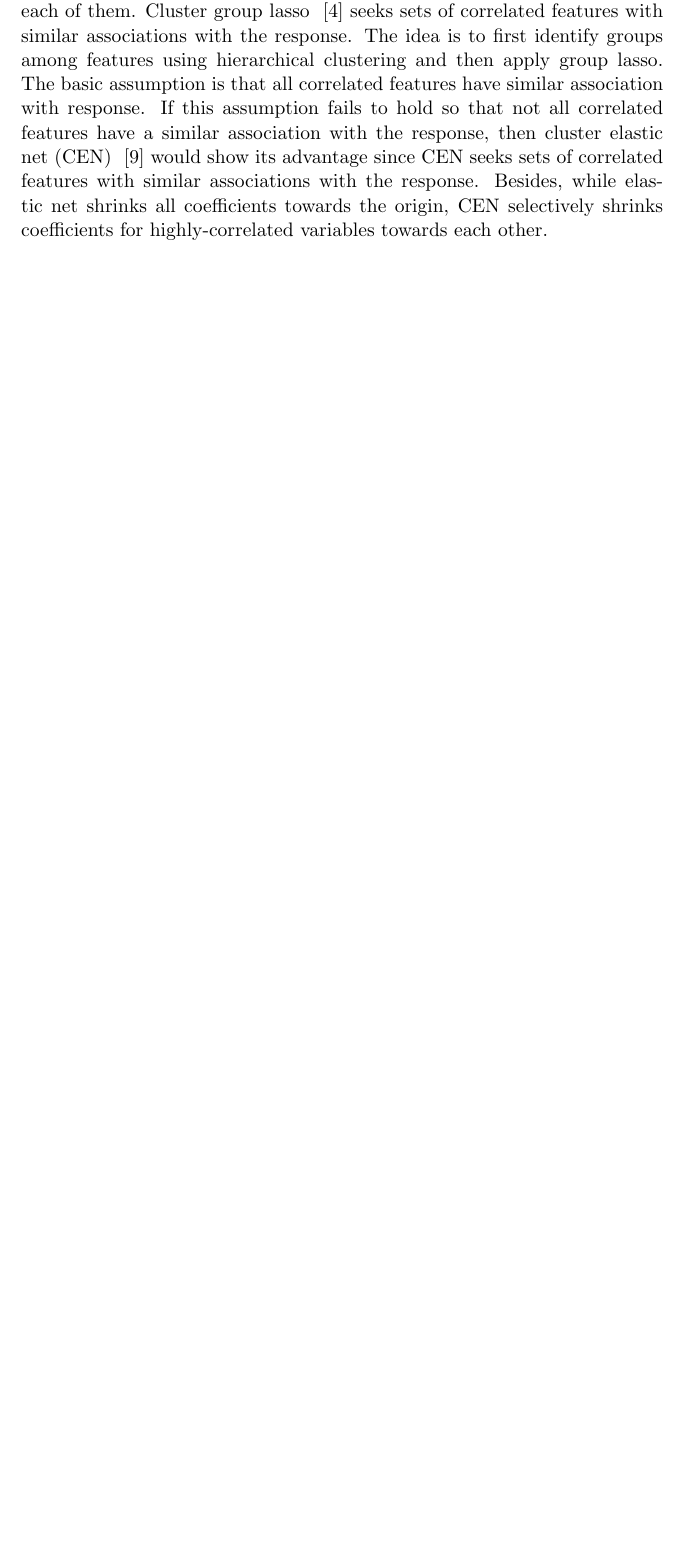
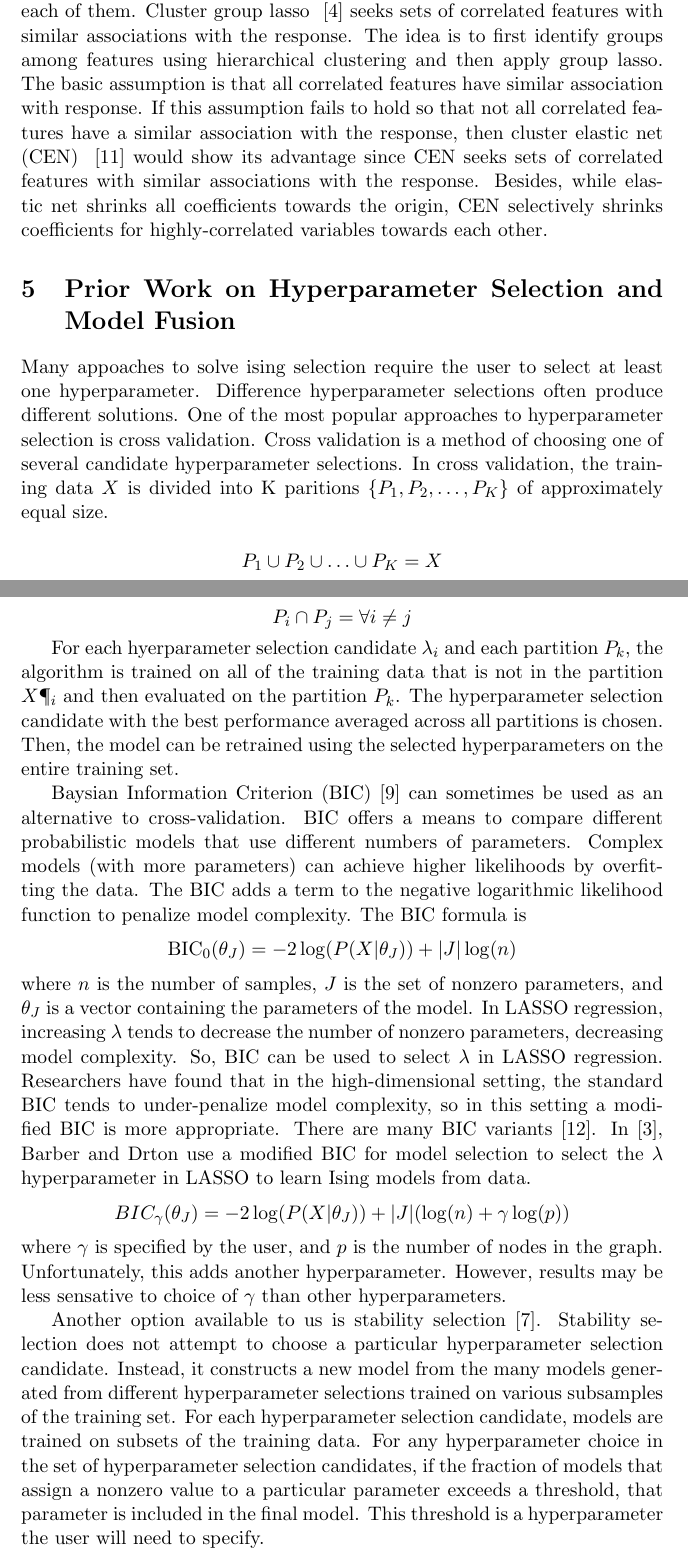
Before and after one commit to lrr0001/PMG-8003-project, a LaTeX document (midterm.tex): part of page 4 of 6 before the commit and two parts of pages 4 and 5 of 8 after it, the two joined at a grey line, cut so that both start at the same text, the shorter picture padded with empty space. Compiled offline with pdfLaTeX.

Commit message:
added section on hyperparameter selection

```diff
--- a/midterm.tex
+++ b/midterm.tex
@@ -66,6 +66,23 @@ Group lasso ~\cite{Francis2008Con} is another approach to implement the grouping
 \\ \\
 On top of group lasso and elastic net, clustering algorithm is also involved to each of them. Cluster group lasso ~\cite{Peter2013Cor} seeks sets of correlated features with similar associations with the response. The idea is to first identify groups among features using hierarchical clustering and then apply group lasso. The basic assumption is that all correlated features have similar association with response. If this assumption fails to hold so that not all correlated features have a similar association with the response, then cluster elastic net (CEN) ~\cite{Dan2014The} would show its advantage since CEN seeks sets of correlated features with similar associations with the response. Besides, while elastic net shrinks all coefficients towards the origin, CEN selectively shrinks coefficients for highly-correlated variables towards each other.
 
+\section{Prior Work on Hyperparameter Selection and Model Fusion}
+Many appoaches to solve ising selection require the user to select at least one hyperparameter.  Difference hyperparameter selections often produce different solutions.  One of the most popular approaches to hyperparameter selection is cross validation. Cross validation is a method of choosing one of several candidate hyperparameter selections.  In cross validation, the training data $X$ is divided into K paritions $\{P_1,P_2,\hdots,P_K\}$ of approximately equal size.
+
+$$P_1 \cup P_2 \cup \hdots \cup P_K = X$$
+
+$$P_i \cap P_j = \empty \forall i \neq j$$
+
+For each hyerparameter selection candidate $\lambda_i$ and each partition $P_k$, the algorithm is trained on all of the training data that is not in the partition $X\P_i$ and then evaluated on the partition $P_k$. The hyperparameter selection candidate with the best performance averaged across all partitions is chosen. Then, the model can be retrained using the selected hyperparameters on the entire training set.
+
+Baysian Information Criterion (BIC) \cite{Schwarz1978estimating} can sometimes be used as an alternative to cross-validation. BIC offers a means to compare different probabilistic models that use different numbers of parameters. Complex models (with more parameters) can achieve higher likelihoods by overfitting the data. The BIC adds a term to the negative logarithmic likelihood function to penalize model complexity. The BIC formula is
+$$\operatorname{BIC}_0(\theta_J)  = -2\log(P(X|\theta_J)) + |J|\log(n)$$
+where $n$ is the number of samples, $J$ is the set of nonzero parameters, and $\theta_J$ is a vector containing the parameters of the model.
+In LASSO regression, increasing $\lambda$ tends to decrease the number of nonzero parameters, decreasing model complexity. So, BIC can be used to select $\lambda$ in LASSO regression. Researchers have found that in the high-dimensional setting, the standard BIC tends to under-penalize model complexity, so in this setting a modified BIC is more appropriate. There are many BIC variants \cite{zak2011modified}. In \cite{barber2015high}, Barber and Drton use a modified BIC for model selection to select the $\lambda$ hyperparameter in LASSO to learn Ising models from data.
+$$BIC_{\gamma}(\theta_J) = -2\log(P(X|\theta_J)) + |J|(\log(n) + \gamma\log(p))$$
+where $\gamma$ is specified by the user, and $p$ is the number of nodes in the graph. Unfortunately, this adds another hyperparameter.  However, results may be less sensative to choice of $\gamma$ than other hyperparameters.
+
+Another option available to us is stability selection \cite{meinshausen2010stability}. Stability selection does not attempt to choose a particular hyperparameter selection candidate.  Instead, it constructs a new model from the many models generated from different hyperparameter selections trained on various subsamples of the training set. For each hyperparameter selection candidate, models are trained on subsets of the training data. For any hyperparameter choice in the set of hyperparameter selection candidates, if the fraction of models that assign a nonzero value to a particular parameter exceeds a threshold, that parameter is included in the final model. This threshold is a hyperparameter the user will need to specify.
 \section{Approach}
 Our approach is to adopt the maximum likelihood approach as in~\cite{ravikumar2010high} but with the trace norm as our regularization parameter. The signed neighborhood of one node will be estimated by evaluating the conditional distribution of the node conditioned on all the other nodes and then maximizing this with a trace norm penalty. Computing the subgradient of the trace norm is reported to be inefficient and the rate of convergence very slow, so a variational formulation for the trace norm~\cite{grave2011trace} will be used. The ensuing cost function can be optimized using a Conjugated Gradients method. \\ \\
 
```
